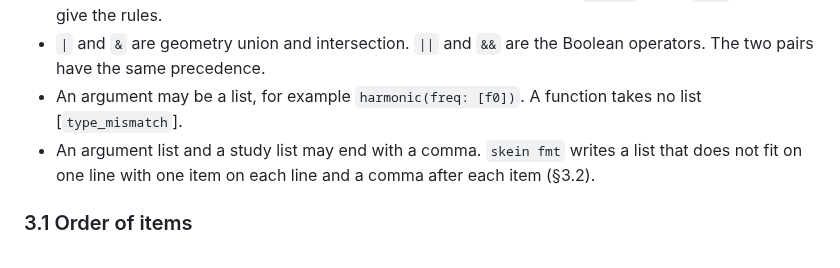
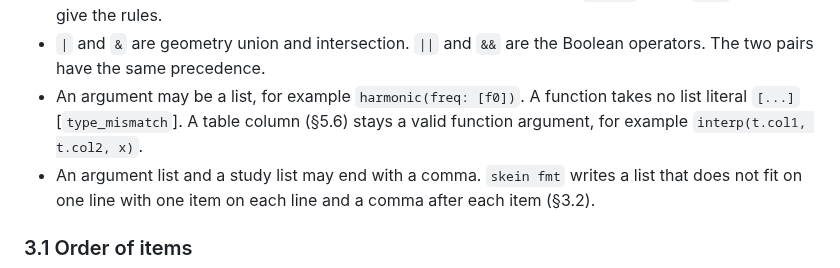
Before and after one commit to yujieteo/skein, a Markdown page: docs/skein_spec.md, the part around the change. GitHub-like rendering.

Commit message:
no-mistakes(review): Narrow function list-argument note to list literals

```diff
--- a/docs/skein_spec.md
+++ b/docs/skein_spec.md
@@ -305,7 +305,9 @@ Notes on the grammar:
 - `|` and `&` are geometry union and intersection. `||` and `&&` are the
   Boolean operators. The two pairs have the same precedence.
 - An argument may be a list, for example `harmonic(freq: [f0])`. A
-  function takes no list [`type_mismatch`].
+  function takes no list literal `[...]` [`type_mismatch`]. A table
+  column (§5.6) stays a valid function argument, for example
+  `interp(t.col1, t.col2, x)`.
 - An argument list and a study list may end with a comma. `skein fmt`
   writes a list that does not fit on one line with one item on each line
   and a comma after each item (§3.2).
```
